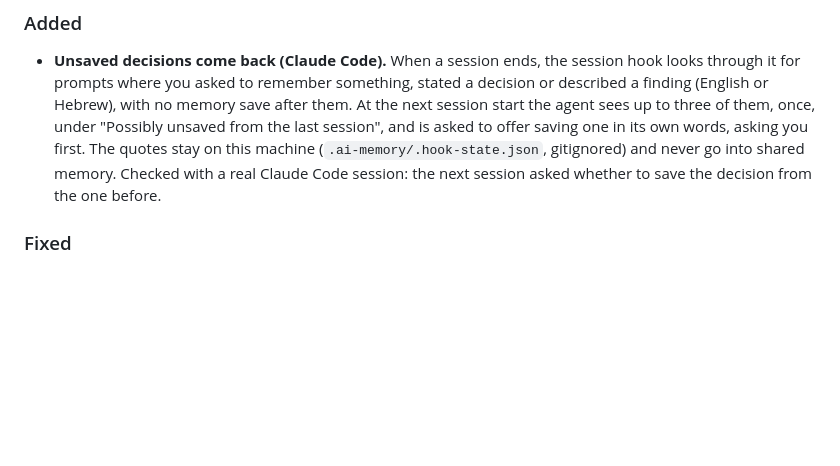
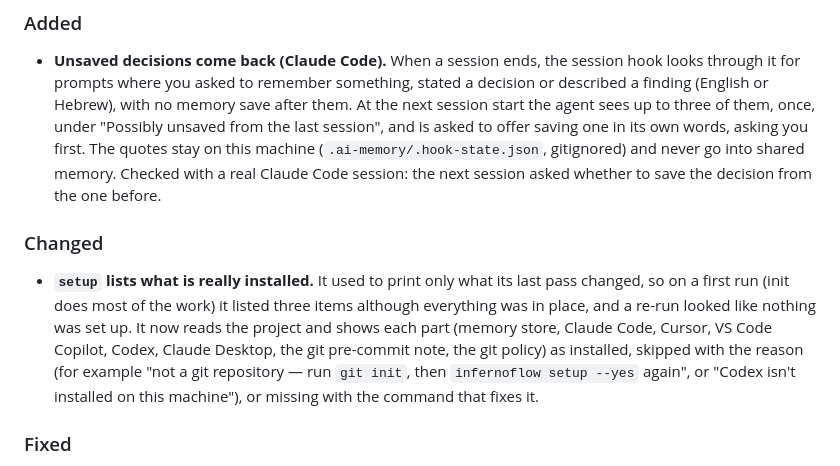
Before and after one commit to ronmiz/infernoflow, a Markdown page: CHANGELOG.md, the part around the change. Rendered like a GitHub page; blank space fills up the shorter version.

Commit message:
CHANGELOG: setup lists what is really installed

```diff
--- a/CHANGELOG.md
+++ b/CHANGELOG.md
@@ -4,6 +4,9 @@
 
 ### Added
 - **Unsaved decisions come back (Claude Code).** When a session ends, the session hook looks through it for prompts where you asked to remember something, stated a decision or described a finding (English or Hebrew), with no memory save after them. At the next session start the agent sees up to three of them, once, under "Possibly unsaved from the last session", and is asked to offer saving one in its own words, asking you first. The quotes stay on this machine (`.ai-memory/.hook-state.json`, gitignored) and never go into shared memory. Checked with a real Claude Code session: the next session asked whether to save the decision from the one before.
+
+### Changed
+- **`setup` lists what is really installed.** It used to print only what its last pass changed, so on a first run (init does most of the work) it listed three items although everything was in place, and a re-run looked like nothing was set up. It now reads the project and shows each part (memory store, Claude Code, Cursor, VS Code Copilot, Codex, Claude Desktop, the git pre-commit note, the git policy) as installed, skipped with the reason (for example "not a git repository — run `git init`, then `infernoflow setup --yes` again", or "Codex isn't installed on this machine"), or missing with the command that fixes it.
 
 ### Fixed
 - **`setup` runs init with the CLI you installed.** In a project without `.ai-memory/` it ran `npx infernoflow init` through a shell, which runs whatever version npm has published (and downloads it if needed), so a project could be set up by different code than yours. It now runs the same CLI directly, without a shell. (Found when CI, which has no global install, picked up 0.48.0 from npm.)
```
